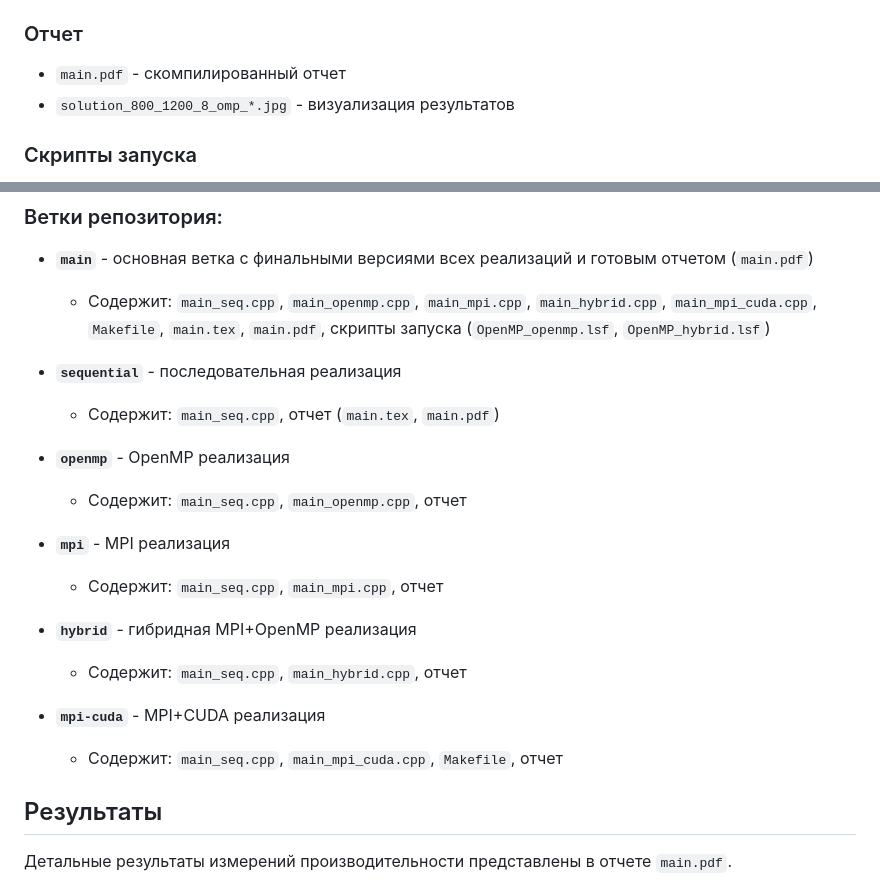
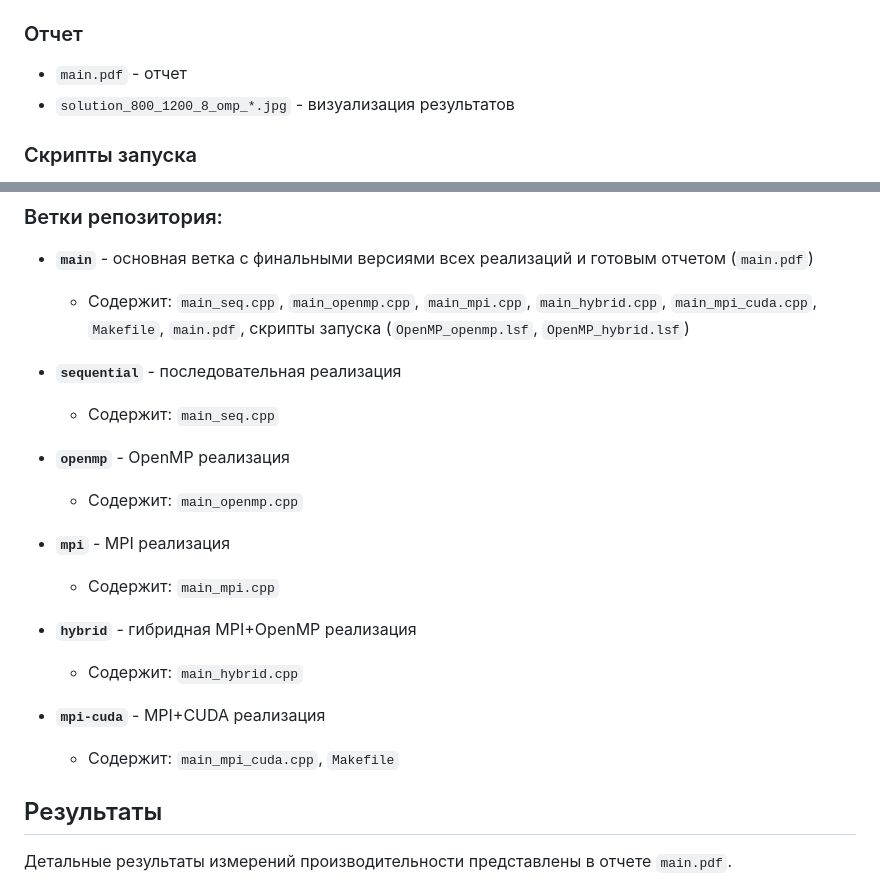
Before and after one commit to Pikudan/SKModel, a Markdown page: README.md, 2 parts joined by grey strips. GitHub-like rendering.

```diff
--- a/README.md
+++ b/README.md
@@ -20,7 +20,7 @@
 
 ### Отчет
 
-- `main.pdf` - скомпилированный отчет
+- `main.pdf` - отчет
 - `solution_800_1200_8_omp_*.jpg` - визуализация результатов
 
 ### Скрипты запуска
@@ -102,22 +102,22 @@ mpisubmit.pl -p 2 --gpu 2 -w 00:05 ./main_mpi_cuda -- 2400 3600
 ### Ветки репозитория:
 
 - **`main`** - основная ветка с финальными версиями всех реализаций и готовым отчетом (`main.pdf`)
-  - Содержит: `main_seq.cpp`, `main_openmp.cpp`, `main_mpi.cpp`, `main_hybrid.cpp`, `main_mpi_cuda.cpp`, `Makefile`, `main.tex`, `main.pdf`, скрипты запуска (`OpenMP_openmp.lsf`, `OpenMP_hybrid.lsf`)
+  - Содержит: `main_seq.cpp`, `main_openmp.cpp`, `main_mpi.cpp`, `main_hybrid.cpp`, `main_mpi_cuda.cpp`, `Makefile`, `main.pdf`, скрипты запуска (`OpenMP_openmp.lsf`, `OpenMP_hybrid.lsf`)
 
 - **`sequential`** - последовательная реализация
-  - Содержит: `main_seq.cpp`, отчет (`main.tex`, `main.pdf`)
+  - Содержит: `main_seq.cpp`
 
 - **`openmp`** - OpenMP реализация
-  - Содержит: `main_seq.cpp`, `main_openmp.cpp`, отчет
+  - Содержит: `main_openmp.cpp`
 
 - **`mpi`** - MPI реализация
-  - Содержит: `main_seq.cpp`, `main_mpi.cpp`, отчет
+  - Содержит: `main_mpi.cpp`
 
 - **`hybrid`** - гибридная MPI+OpenMP реализация
-  - Содержит: `main_seq.cpp`, `main_hybrid.cpp`, отчет
+  - Содержит: `main_hybrid.cpp`
 
 - **`mpi-cuda`** - MPI+CUDA реализация
-  - Содержит: `main_seq.cpp`, `main_mpi_cuda.cpp`, `Makefile`, отчет
+  - Содержит: `main_mpi_cuda.cpp`, `Makefile`
 
 
 
```
